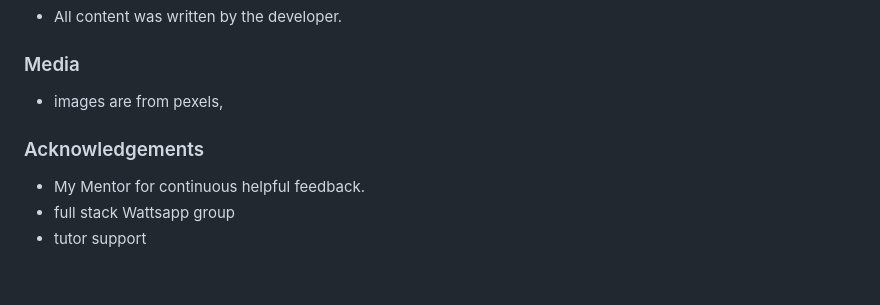
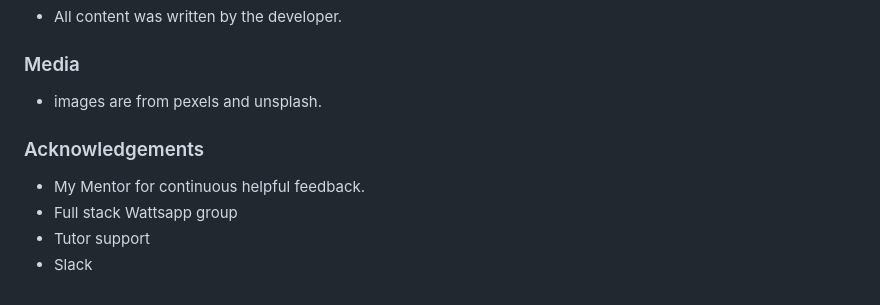
Before and after one commit to Atinos31/UGA_TOURS, a Markdown page: README.md, the part around the change printed below. GitHub-like rendering.

```diff
--- a/README.md
+++ b/README.md
@@ -161,10 +161,11 @@ Click [Here](https://help.github.com/en/github/creating-cloning-and-archiving-re
 
 ### Media
 
--   images are from pexels,
+-   images are from pexels and unsplash.
 
 ### Acknowledgements
 
 -   My Mentor for continuous helpful feedback.
--    full stack Wattsapp group
--  tutor support
+-   Full stack Wattsapp group
+-  Tutor support
+-  Slack
```
Also changed, not shown: other parts of README.md (+1 -1 lines), assets/images/falls.jpg (renamed from assets/images/glide (2).jpg), 4 other files.
